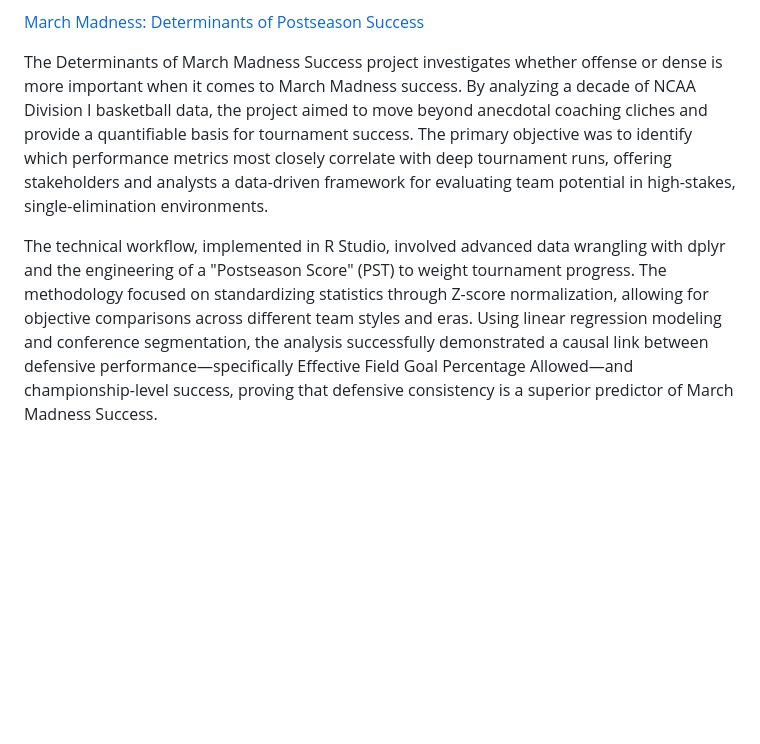
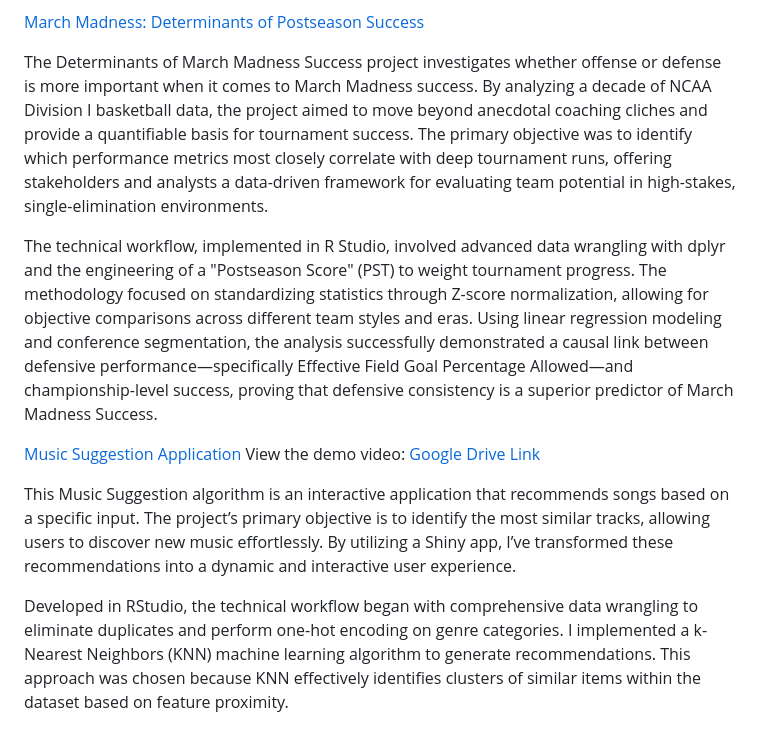
Before and after one commit to my-name-arch/Dooley-s-Portfolio, a Markdown page: Readme.MD, the part around the change. GitHub-like rendering; blank space fills up the shorter version.

Commit message:
Updated Read Me to include Music Suggestion App

```diff
--- a/Readme.MD
+++ b/Readme.MD
@@ -20,6 +20,13 @@ The technical architecture utilizes multiple python files, leveraging Tkinter fo
 
 [March Madness: Determinants of Postseason Success](https://github.com/my-name-arch/Dooley-s-Portfolio/blob/main/.github/workflows/Final%20Paper.pdf)
 
-The Determinants of March Madness Success project investigates whether offense or dense is more important when it comes to March Madness success. By analyzing a decade of NCAA Division I basketball data, the project aimed to move beyond anecdotal coaching cliches and provide a quantifiable basis for tournament success. The primary objective was to identify which performance metrics most closely correlate with deep tournament runs, offering stakeholders and analysts a data-driven framework for evaluating team potential in high-stakes, single-elimination environments.
+The Determinants of March Madness Success project investigates whether offense or defense is more important when it comes to March Madness success. By analyzing a decade of NCAA Division I basketball data, the project aimed to move beyond anecdotal coaching cliches and provide a quantifiable basis for tournament success. The primary objective was to identify which performance metrics most closely correlate with deep tournament runs, offering stakeholders and analysts a data-driven framework for evaluating team potential in high-stakes, single-elimination environments.
 
 The technical workflow, implemented in R Studio, involved advanced data wrangling with dplyr and the engineering of a "Postseason Score" (PST) to weight tournament progress. The methodology focused on standardizing statistics through Z-score normalization, allowing for objective comparisons across different team styles and eras. Using linear regression modeling and conference segmentation, the analysis successfully demonstrated a causal link between defensive performance—specifically Effective Field Goal Percentage Allowed—and championship-level success, proving that defensive consistency is a superior predictor of March Madness Success.
+
+[Music Suggestion Application](https://github.com/my-name-arch/Dooley-s-Portfolio/blob/main/.github/workflows/MusicRecs.Rmd)
+View the demo video: [Google Drive Link](https://drive.google.com/file/d/1-XFW0a-M3kWb344YoHAHhmhxqID5gpMD/view?usp=sharing)
+
+This Music Suggestion algorithm is an interactive application that recommends songs based on a specific input. The project’s primary objective is to identify the most similar tracks, allowing users to discover new music effortlessly. By utilizing a Shiny app, I’ve transformed these recommendations into a dynamic and interactive user experience.
+
+Developed in RStudio, the technical workflow began with comprehensive data wrangling to eliminate duplicates and perform one-hot encoding on genre categories. I implemented a k-Nearest Neighbors (KNN) machine learning algorithm to generate recommendations. This approach was chosen because KNN effectively identifies clusters of similar items within the dataset based on feature proximity.
```
